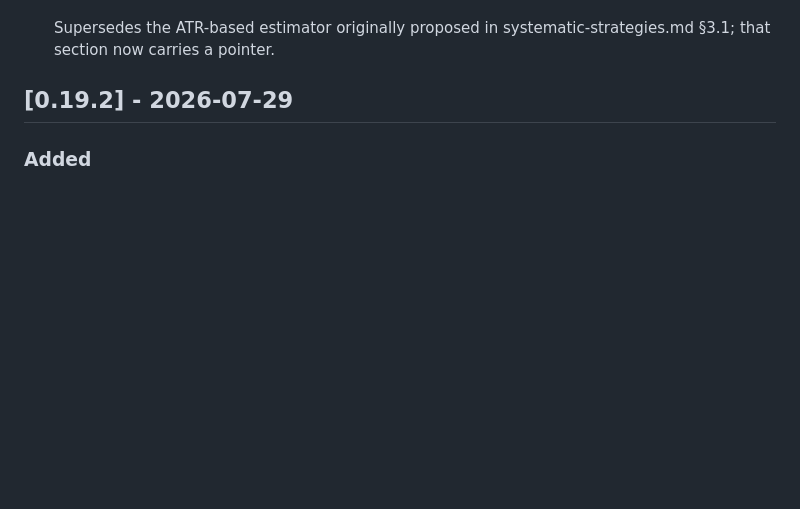
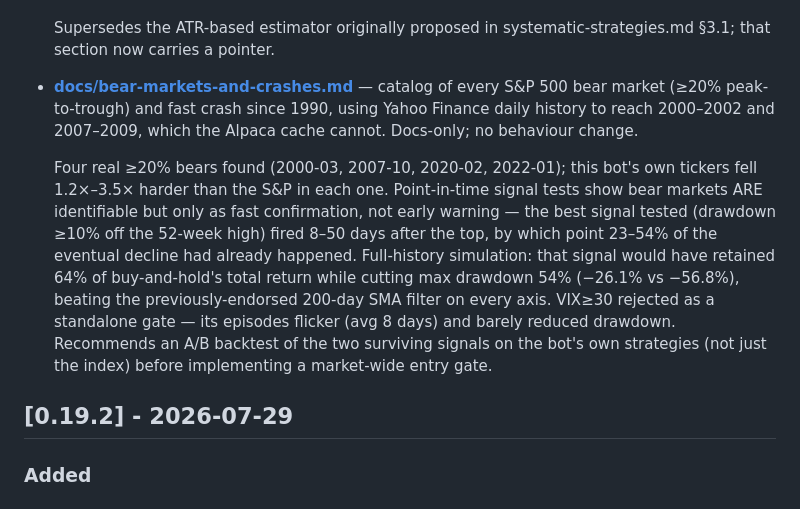
Before and after one commit to castoldi/alpaca_swing_bot_v2_multi_strategy, a Markdown page: CHANGELOG.md, the part around the change. GitHub-like rendering; blank space fills up the shorter version.

```diff
--- a/CHANGELOG.md
+++ b/CHANGELOG.md
@@ -55,6 +55,23 @@ _Changes landed but not yet released under a new version number go here._
 
   Supersedes the ATR-based estimator originally proposed in
   systematic-strategies.md §3.1; that section now carries a pointer.
+- **[docs/bear-markets-and-crashes.md](docs/bear-markets-and-crashes.md)** —
+  catalog of every S&P 500 bear market (≥20% peak-to-trough) and fast crash since
+  1990, using Yahoo Finance daily history to reach 2000–2002 and 2007–2009, which
+  the Alpaca cache cannot. Docs-only; no behaviour change.
+
+  Four real ≥20% bears found (2000-03, 2007-10, 2020-02, 2022-01); this bot's own
+  tickers fell 1.2×–3.5× harder than the S&P in each one. Point-in-time signal
+  tests show bear markets ARE identifiable but only as fast confirmation, not early
+  warning — the best signal tested (drawdown ≥10% off the 52-week high) fired
+  8–50 days after the top, by which point 23–54% of the eventual decline had
+  already happened. Full-history simulation: that signal would have retained 64%
+  of buy-and-hold's total return while cutting max drawdown 54% (−26.1% vs
+  −56.8%), beating the previously-endorsed 200-day SMA filter on every axis.
+  VIX≥30 rejected as a standalone gate — its episodes flicker (avg 8 days) and
+  barely reduced drawdown. Recommends an A/B backtest of the two surviving
+  signals on the bot's own strategies (not just the index) before implementing a
+  market-wide entry gate.
 
 
 
```
Also changed, not shown: docs/bear-markets-and-crashes.md (added, +327 -0 lines), docs/markov-and-garch.md (+1 -1 lines).
